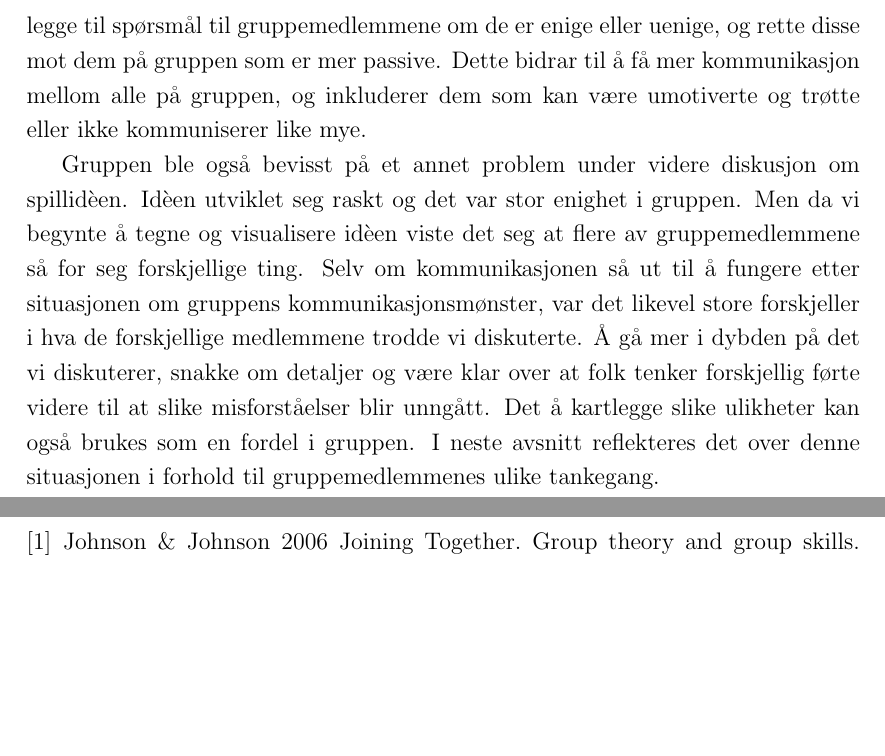
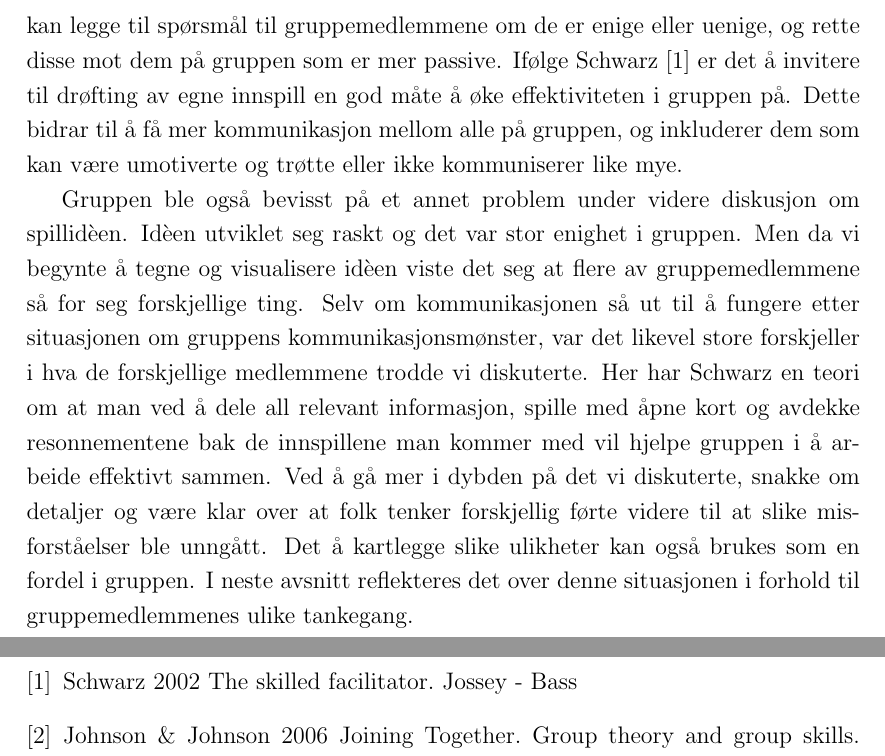
Before and after one commit to aspic/Garbage-Alert, a LaTeX paper (latex/Rapport.tex, which reads latex/hoveddel.tex, latex/referanser.tex): two parts of pages 10 and 13 of 13, joined at a grey line, cut so that both start at the same text, the shorter picture padded with empty space. Compiled offline with pdfLaTeX.

Commit message:
lagt inn noe teori/referanse i hoveddel

```diff
--- a/latex/hoveddel.tex
+++ b/latex/hoveddel.tex
@@ -72,7 +72,7 @@ Andreas sa senere at han begynte å ta dette i betrakning i senere
 diskusjoner, der han beveger blikket mer for å få visuell kontakt med
 alle på gruppen. Trond foreslå at man kan legge til spørsmål til
 gruppemedlemmene om de er enige eller uenige, og rette disse mot dem på
-gruppen som er mer passive. Dette bidrar til å få mer kommunikasjon
+gruppen som er mer passive. Ifølge Schwarz \cite{Schwarz} er det å invitere til drøfting av egne innspill en god måte å øke effektiviteten i gruppen på. Dette bidrar til å få mer kommunikasjon
 mellom alle på gruppen, og inkluderer dem som kan være umotiverte og
 trøtte eller ikke kommuniserer like mye.
 
@@ -82,9 +82,9 @@ Men da vi begynte å tegne og visualisere idèen viste det seg at flere av
 gruppemedlemmene så for seg forskjellige ting. Selv om kommunikasjonen
 så ut til å fungere etter situasjonen om gruppens kommunikasjonsmønster,
 var det likevel store forskjeller i hva de forskjellige medlemmene
-trodde vi diskuterte. Å gå mer i dybden på det vi diskuterer, snakke om
+trodde vi diskuterte. Her har Schwarz en teori om at man ved å dele all relevant informasjon, spille med åpne kort og avdekke resonnementene bak de innspillene man kommer med vil hjelpe gruppen i å arbeide effektivt sammen. Ved å gå mer i dybden på det vi diskuterte, snakke om
 detaljer og være klar over at folk tenker forskjellig førte videre til
-at slike misforståelser blir unngått. Det å kartlegge slike ulikheter
+at slike misforståelser ble unngått. Det å kartlegge slike ulikheter
 kan også brukes som en fordel i gruppen. I neste avsnitt reflekteres det
 over denne situasjonen i forhold til gruppemedlemmenes ulike tankegang.
 
--- a/latex/referanser.tex
+++ b/latex/referanser.tex
@@ -1,4 +1,6 @@
 \begin{thebibliography}{1} %antall ref?
+	\bibitem{Schwarz}
+	Schwarz 2002 The skilled facilitator. Jossey - Bass
 	\bibitem{Johnson}
 	Johnson \& Johnson 2006 Joining Together. Group theory and group skills. Pearson
 
```
